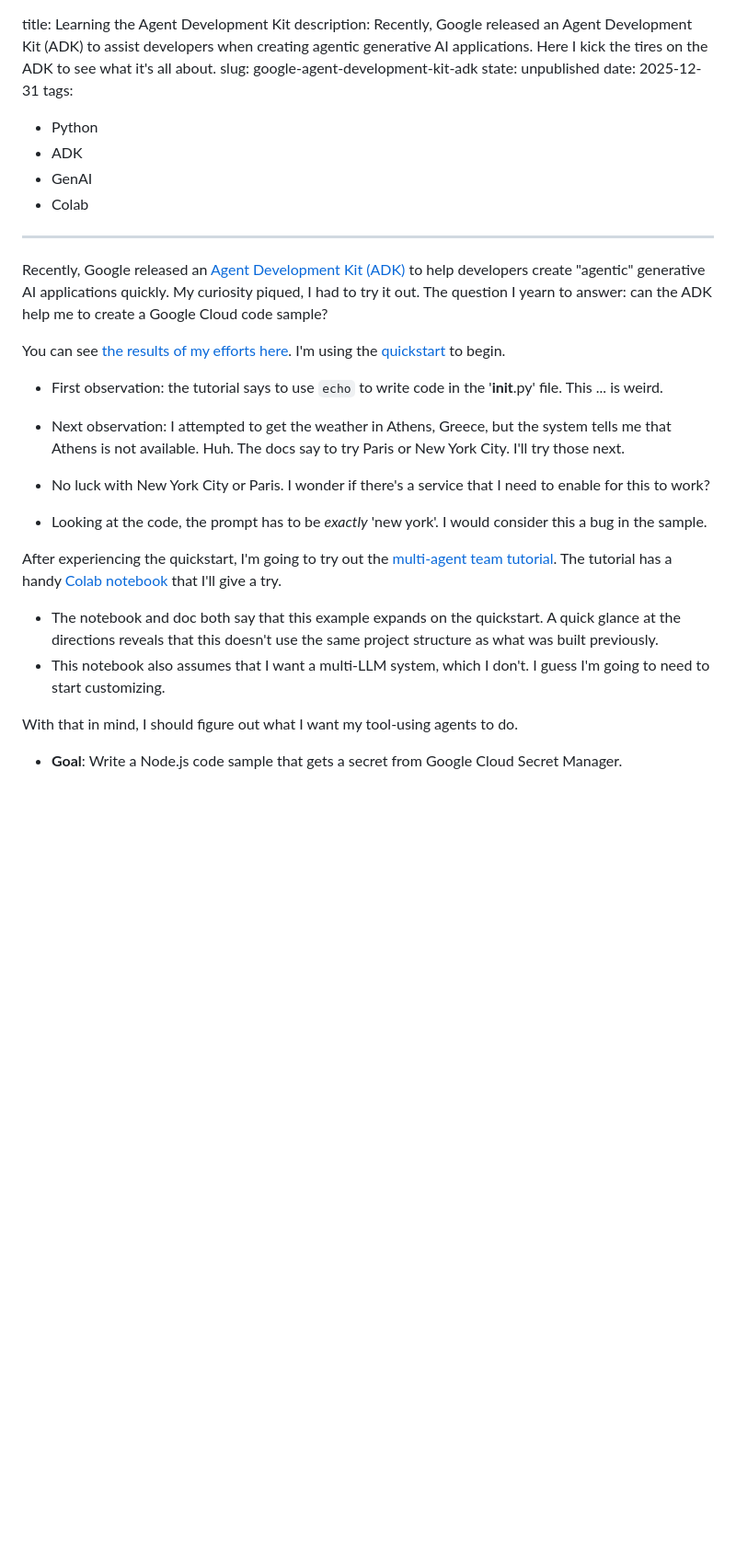
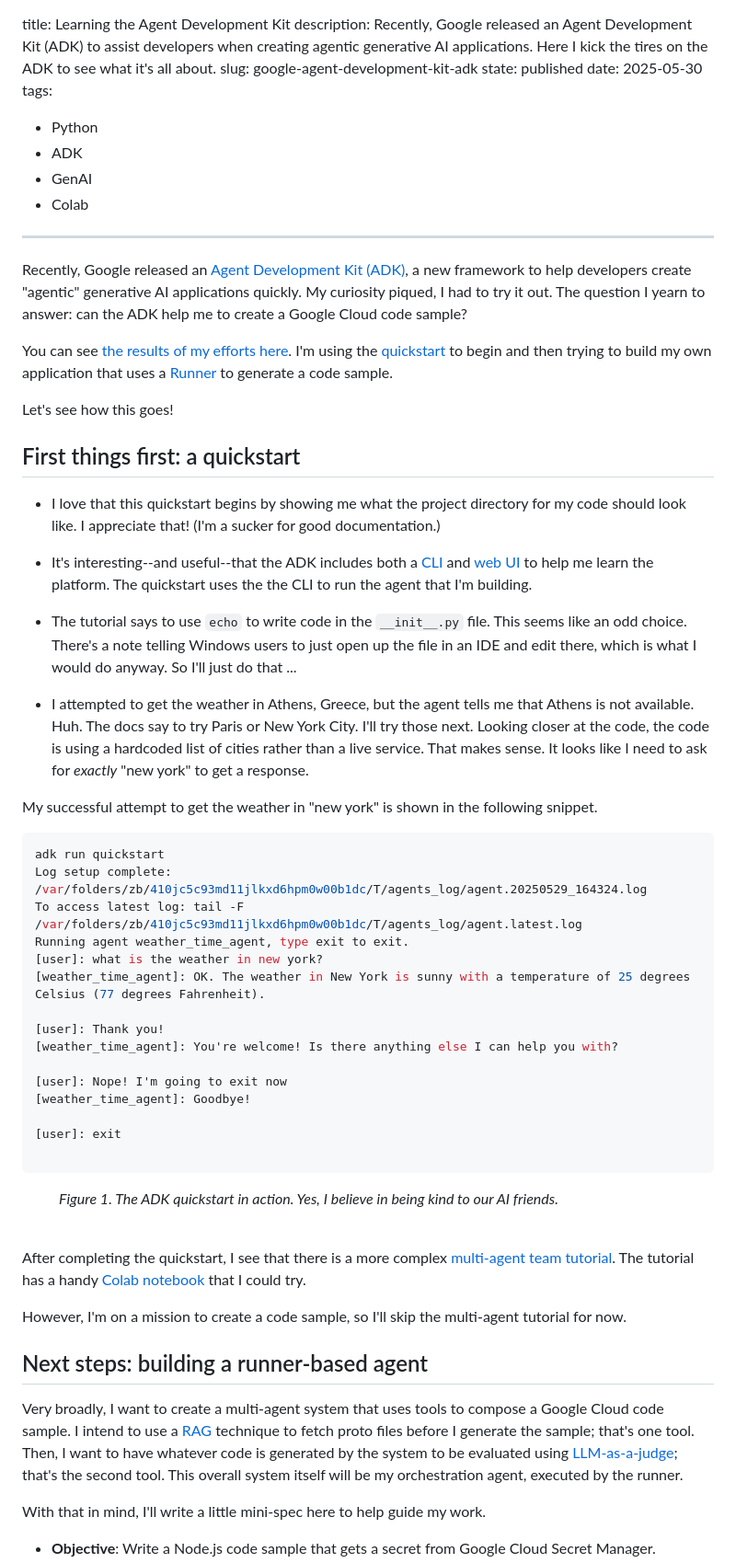
Before and after one commit to telpirion/telpirion_com, a Markdown page: content/blog/adk.md, the part around one of its changes. Shown at 92% size. Rendered like a GitHub page; blank space fills up the shorter version.

````diff
--- a/content/blog/adk.md
+++ b/content/blog/adk.md
@@ -4,8 +4,8 @@ description:
     developers when creating agentic generative AI applications. Here I kick the
     tires on the ADK to see what it's all about.
 slug: google-agent-development-kit-adk
-state: unpublished
-date: 2025-12-31
+state: published
+date: 2025-05-30
 tags:
 - Python
 - ADK
@@ -14,44 +14,79 @@ tags:
 
 --------------------------------------------------------------------------------
 
-Recently, Google released an
-[Agent Development Kit (ADK)](https://google.github.io/adk-docs/)
+Recently, Google released an [Agent Development Kit (ADK)][adk], a new framework
 to help developers create "agentic" generative AI applications quickly. My
 curiosity piqued, I had to try it out. The question I yearn to answer: can the
 ADK help me to create a Google Cloud code sample?
 
-You can see
-[the results of my efforts here](https://github.com/telpirion/LearningADK).
-I'm using the
-[quickstart](https://google.github.io/adk-docs/get-started/quickstart/#set-up-the-model)
-to begin.
+You can see [the results of my efforts here][my-adk-repo]. I'm using the
+[quickstart][quickstart] to begin and then trying to build my own application
+that uses a [Runner][runner] to generate a code sample.
 
-+ First observation: the tutorial says to use `echo` to write code in the
-  '__init__.py' file. This ... is weird.
+Let's see how this goes!
 
-+ Next observation: I attempted to get the weather in Athens, Greece, but the
-  system tells me that Athens is not available. Huh. The docs say to try
-  Paris or New York City. I'll try those next.
+## First things first: a quickstart
 
-+ No luck with New York City or Paris. I wonder if there's a service that I
-  need to enable for this to work?
++ I love that this quickstart begins by showing me what the project directory
+  for my code should look like. I appreciate that! (I'm a sucker for good
+  documentation.)
 
-+ Looking at the code, the prompt has to be _exactly_ 'new york'. I would
-  consider this a bug in the sample.
++ It's interesting--and useful--that the ADK includes both a [CLI][adk-cli] and
+  [web UI][adk-web-ui] to help me learn the platform. The quickstart uses the
+  the CLI to run the agent that I'm building.
 
-After experiencing the quickstart, I'm going to try out the
-[multi-agent team tutorial](https://google.github.io/adk-docs/tutorials/agent-team/).
-The tutorial has a handy
-[Colab notebook]()
-that I'll give a try.
++ The tutorial says to use `echo` to write code in the `__init__.py` file. This
+  seems like an odd choice. There's a note telling Windows users to just open
+  up the file in an IDE and edit there, which is what I would do anyway. So I'll
+  just do that ...
 
-+ The notebook and doc both say that this example expands on the quickstart.
-  A quick glance at the directions reveals that this doesn't use the same
-  project structure as what was built previously.
-+ This notebook also assumes that I want a multi-LLM system, which I don't. I
-  guess I'm going to need to start customizing.
++ I attempted to get the weather in Athens, Greece, but the
+  agent tells me that Athens is not available. Huh. The docs say to try
+  Paris or New York City. I'll try those next. Looking closer at the code,
+  the code is using a hardcoded list of cities rather than a live service.
+  That makes sense. It looks like I need to ask for _exactly_ "new york" to
+  get a response.
 
-With that in mind, I should figure out what I want my tool-using agents to do.
+My successful attempt to get the weather in "new york" is shown in the
+following snippet.
 
-+ **Goal**: Write a Node.js code sample that gets a secret from Google Cloud
+```sh
+adk run quickstart
+Log setup complete: /var/folders/zb/410jc5c93md11jlkxd6hpm0w00b1dc/T/agents_log/agent.20250529_164324.log
+To access latest log: tail -F /var/folders/zb/410jc5c93md11jlkxd6hpm0w00b1dc/T/agents_log/agent.latest.log
+Running agent weather_time_agent, type exit to exit.
+[user]: what is the weather in new york?
+[weather_time_agent]: OK. The weather in New York is sunny with a temperature of 25 degrees Celsius (77 degrees Fahrenheit).
+
+[user]: Thank you!
+[weather_time_agent]: You're welcome! Is there anything else I can help you with?
+
+[user]: Nope! I'm going to exit now
+[weather_time_agent]: Goodbye!
+
+[user]: exit
+
+```
+<figure><i>Figure 1. The ADK quickstart in action. Yes, I believe in being kind
+to our AI friends.</i></figure><br/>
+
+After completing the quickstart, I see that there is a more complex
+[multi-agent team tutorial][multi-agent]. The tutorial has a handy
+[Colab notebook][adk-colab] that I could try.
+
+However, I'm on a mission to create a code sample, so I'll skip the multi-agent
+tutorial for now.
+
+## Next steps: building a runner-based agent
+
+Very broadly, I want to create a multi-agent system that uses tools to
+compose a Google Cloud code sample. I intend to use a [RAG][rag] technique
+to fetch proto files before I generate the sample; that's one tool. Then, I
+want to have whatever code is generated by the system to be evaluated using
+[LLM-as-a-judge][llm-judge]; that's the second tool. This overall system
+itself will be my orchestration agent, executed by the runner.
+
+With that in mind, I'll write a little mini-spec here to help guide my work.
+
++ **Objective**: Write a Node.js code sample that gets a secret from Google Cloud
   Secret Manager.
````
Also changed, not shown: other parts of content/blog/adk.md (+34 -51 lines).
